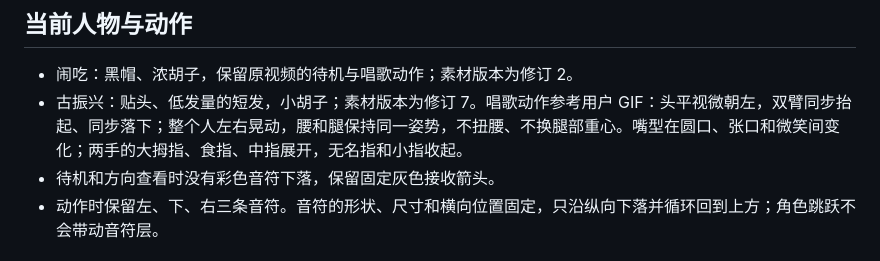
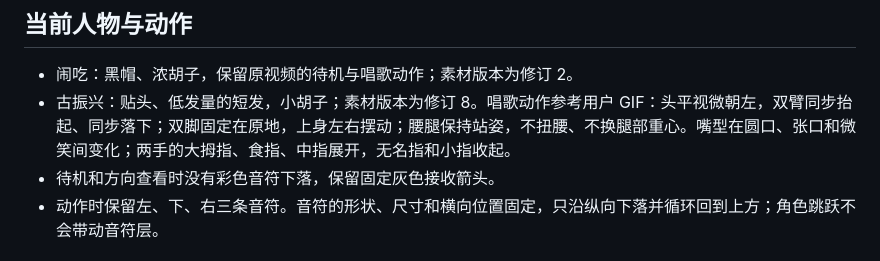
Before and after one commit to Magicpjl/codex-pets-naochi-vs-guzhenxing, a Markdown page: README.md, the part around the change. GitHub-like rendering.

Commit message:
说明双脚固定与双臂同步的唱歌动作

```diff
--- a/README.md
+++ b/README.md
@@ -12,7 +12,7 @@
 ## 当前人物与动作
 
 - 闹吃：黑帽、浓胡子，保留原视频的待机与唱歌动作；素材版本为修订 2。
-- 古振兴：贴头、低发量的短发，小胡子；素材版本为修订 7。唱歌动作参考用户 GIF：头平视微朝左，双臂同步抬起、同步落下；整个人左右晃动，腰和腿保持同一姿势，不扭腰、不换腿部重心。嘴型在圆口、张口和微笑间变化；两手的大拇指、食指、中指展开，无名指和小指收起。
+- 古振兴：贴头、低发量的短发，小胡子；素材版本为修订 8。唱歌动作参考用户 GIF：头平视微朝左，双臂同步抬起、同步落下；双脚固定在原地，上身左右摆动；腰腿保持站姿，不扭腰、不换腿部重心。嘴型在圆口、张口和微笑间变化；两手的大拇指、食指、中指展开，无名指和小指收起。
 - 待机和方向查看时没有彩色音符下落，保留固定灰色接收箭头。
 - 动作时保留左、下、右三条音符。音符的形状、尺寸和横向位置固定，只沿纵向下落并循环回到上方；角色跳跃不会带动音符层。
 
```
